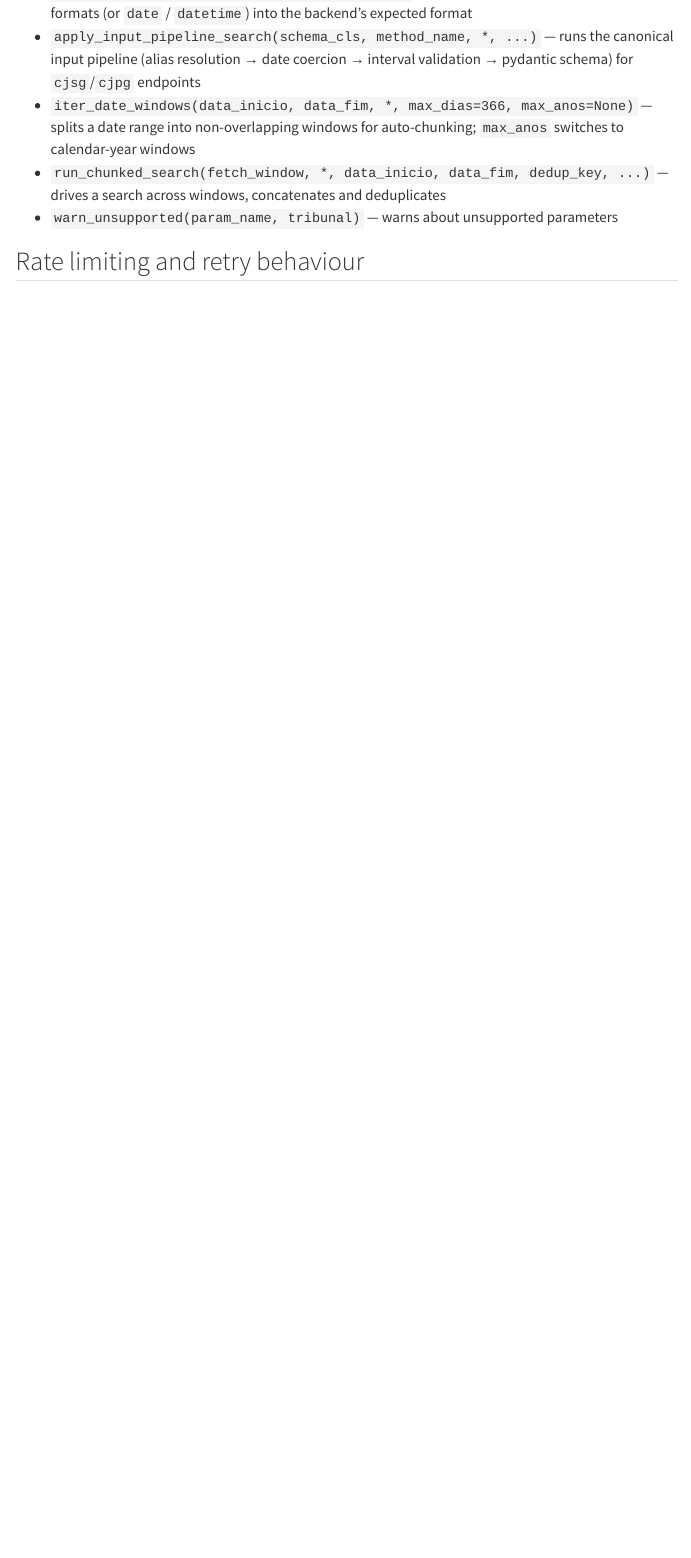
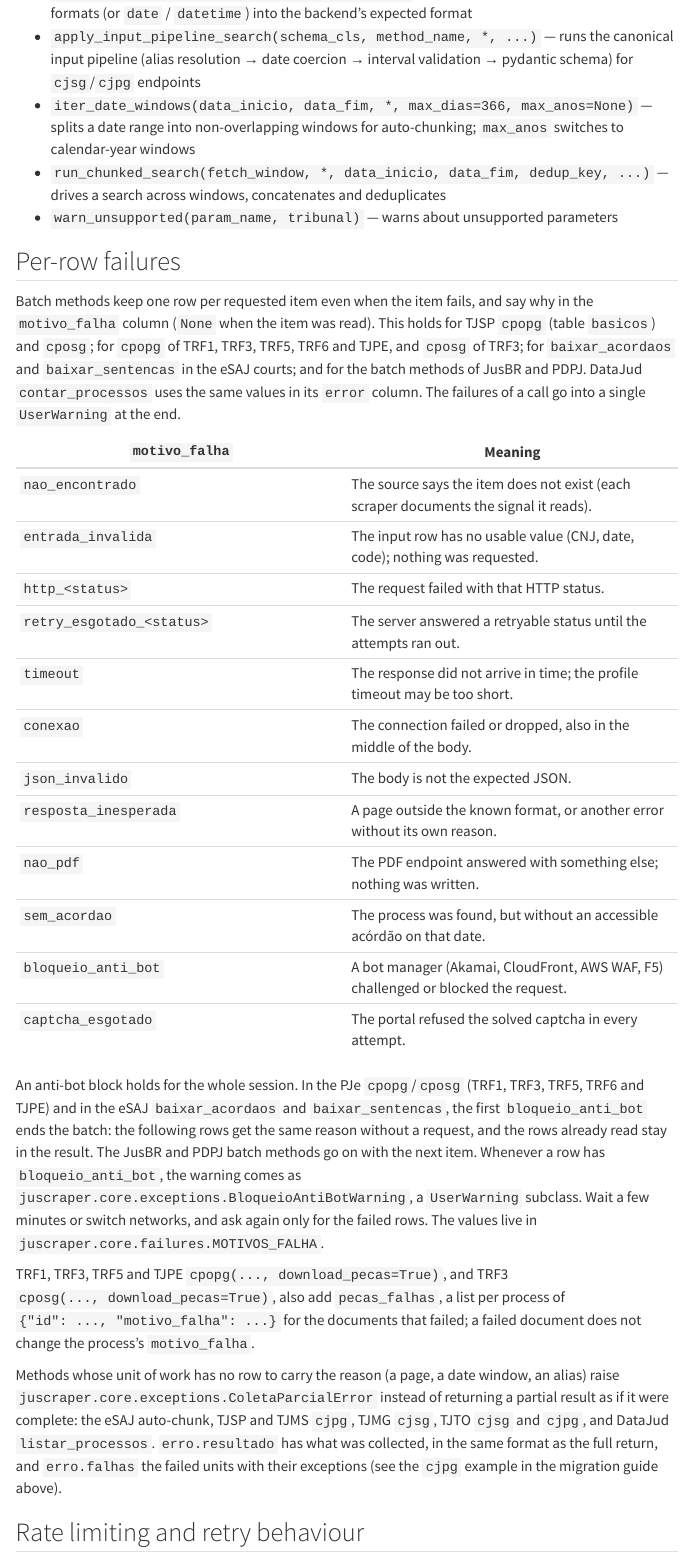
Before and after one commit to jtrecenti/juscraper, a Quarto document (docs/api-conventions.qmd): the page in a window 1100 px wide, from 11740 px down. Rendered offline with R 4.5, knitr and Pandoc in place of Quarto, with nearby package versions; menus at the side of the page are left out; long lines of code are wrapped.

Commit message:
CHANGELOG: Unreleased agrupado por família, sem repetições nem estados intermediários
A entrada do TJRR que estava antes da introdução volta para Fixed. As
entradas que descreviam estados intermediários entre a 0.5.0 e a main
(cposg do TJSP, TJMT, TJMG, DataJud) passam a descrever a mudança
líquida desde a 0.5.0, e as duplicadas (tamanho_pagina booleano) e as
correções de recursos ainda não publicados se fundem às entradas
principais. O vocabulário de motivo_falha e o ColetaParcialError ganham
uma seção em docs/api-conventions.qmd, que o changelog cita.

Nas versões publicadas, só defeitos de estrutura: os dois Fixed da
0.3.0 viram um, a 0.1.4 ganha a data do tag (2025-11-29), sai o Changed
vazio da 0.1.3, e o arquivo ganha os links de comparação entre tags.

```diff
--- a/docs/api-conventions.qmd
+++ b/docs/api-conventions.qmd
@@ -569,6 +569,57 @@ The `juscraper.utils.params` module provides normalization functions used intern
 - `run_chunked_search(fetch_window, *, data_inicio, data_fim, dedup_key, ...)` — drives a search across windows, concatenates and deduplicates
 - `warn_unsupported(param_name, tribunal)` — warns about unsupported parameters
 
+## Per-row failures
+
+Batch methods keep one row per requested item even when the item fails, and
+say why in the `motivo_falha` column (`None` when the item was read). This
+holds for TJSP `cpopg` (table `basicos`) and `cposg`; for `cpopg` of TRF1,
+TRF3, TRF5, TRF6 and TJPE, and `cposg` of TRF3; for `baixar_acordaos` and
+`baixar_sentencas` in the eSAJ courts; and for the batch methods of JusBR and
+PDPJ. DataJud `contar_processos` uses the same values in its `error` column.
+The failures of a call go into a single `UserWarning` at the end.
+
+| `motivo_falha` | Meaning |
+|---|---|
+| `nao_encontrado` | The source says the item does not exist (each scraper documents the signal it reads). |
+| `entrada_invalida` | The input row has no usable value (CNJ, date, code); nothing was requested. |
+| `http_<status>` | The request failed with that HTTP status. |
+| `retry_esgotado_<status>` | The server answered a retryable status until the attempts ran out. |
+| `timeout` | The response did not arrive in time; the profile timeout may be too short. |
+| `conexao` | The connection failed or dropped, also in the middle of the body. |
+| `json_invalido` | The body is not the expected JSON. |
+| `resposta_inesperada` | A page outside the known format, or another error without its own reason. |
+| `nao_pdf` | The PDF endpoint answered with something else; nothing was written. |
+| `sem_acordao` | The process was found, but without an accessible acórdão on that date. |
+| `bloqueio_anti_bot` | A bot manager (Akamai, CloudFront, AWS WAF, F5) challenged or blocked the request. |
+| `captcha_esgotado` | The portal refused the solved captcha in every attempt. |
+
+An anti-bot block holds for the whole session. In the PJe `cpopg`/`cposg`
+(TRF1, TRF3, TRF5, TRF6 and TJPE) and in the eSAJ `baixar_acordaos` and
+`baixar_sentencas`, the first `bloqueio_anti_bot` ends the batch: the
+following rows get the same reason without a request, and the rows already
+read stay in the result. The JusBR and PDPJ batch methods go on with the next
+item. Whenever a row has `bloqueio_anti_bot`, the warning comes as
+`juscraper.core.exceptions.BloqueioAntiBotWarning`, a `UserWarning`
+subclass. Wait a few minutes or switch networks, and ask again
+only for the failed rows. The values live in
+`juscraper.core.failures.MOTIVOS_FALHA`.
+
+TRF1, TRF3, TRF5 and TJPE `cpopg(..., download_pecas=True)`, and TRF3
+`cposg(..., download_pecas=True)`, also add
+`pecas_falhas`, a list per process of `{"id": ..., "motivo_falha": ...}` for
+the documents that failed; a failed document does not change the process's
+`motivo_falha`.
+
+Methods whose unit of work has no row to carry the reason (a page, a date
+window, an alias) raise `juscraper.core.exceptions.ColetaParcialError`
+instead of returning a partial result as if it were complete: the eSAJ
+auto-chunk, TJSP and TJMS `cjpg`, TJMG `cjsg`, TJTO `cjsg` and `cjpg`, and
+DataJud `listar_processos`.
+`erro.resultado` has what was collected, in the same format as the full
+return, and `erro.falhas` the failed units with their exceptions (see the
+`cjpg` example in the migration guide above).
+
 ## Rate limiting and retry behaviour
 
 All HTTP scrapers that inherit from `juscraper.core.http.HTTPScraper`
```
Also changed, not shown: PUBLISHING.md (+3 -1 lines), CHANGELOG.md.
